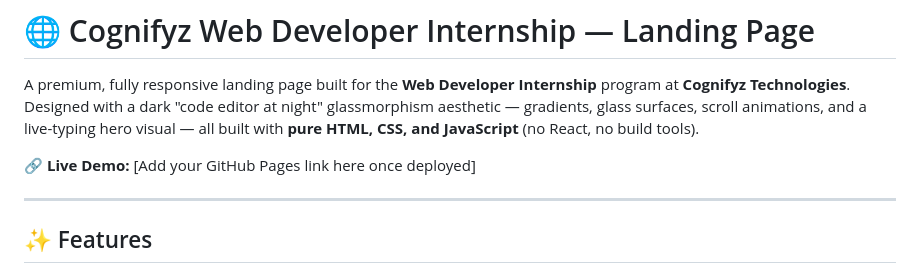
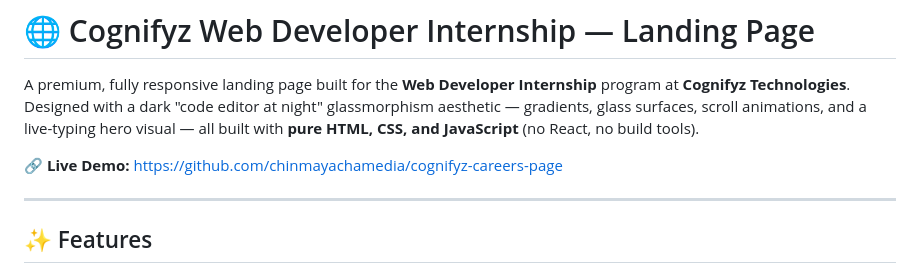
Before and after one commit to chinmayachamedia/cognifyz-careers-page, a Markdown page: README.md, the part around the change. Rendered like a GitHub page.

```diff
--- a/README.md
+++ b/README.md
@@ -2,7 +2,7 @@
 
 A premium, fully responsive landing page built for the **Web Developer Internship** program at **Cognifyz Technologies**. Designed with a dark "code editor at night" glassmorphism aesthetic — gradients, glass surfaces, scroll animations, and a live-typing hero visual — all built with **pure HTML, CSS, and JavaScript** (no React, no build tools).
 
-🔗 **Live Demo:** [Add your GitHub Pages link here once deployed]
+🔗 **Live Demo:** https://github.com/chinmayachamedia/cognifyz-careers-page
 
 ---
 
```
